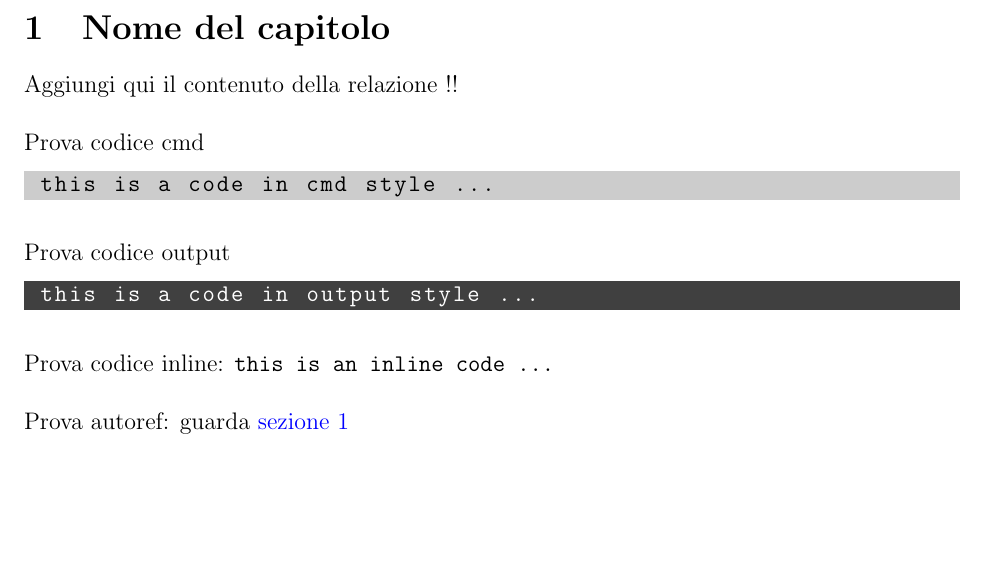
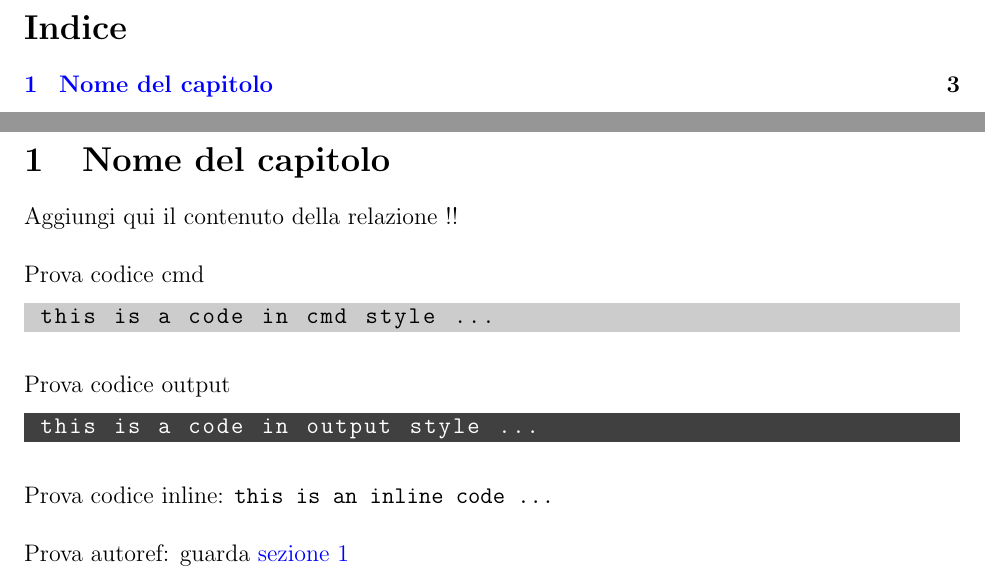
Before and after one commit to Typing-Monkeys/UnipgLatexTemplate, a LaTeX problem sheet (template/main.tex): part of page 2 of 2 before the commit and two parts of pages 2 and 3 of 3 after it, the two joined at a grey line, cut at the place of the change, the shorter picture padded with empty space. Compiled offline with pdfLaTeX.

Commit message:
Indice
Aggiunto indice e aggiornato template.pdf

```diff
--- a/template/main.tex
+++ b/template/main.tex
@@ -6,5 +6,8 @@
     \input{settings/frontmatter}
     \newpage
 
+	\tableofcontents
+	\newpage
+
     \input{content}
 \end{document}
```
Also changed, not shown: template.pdf.
